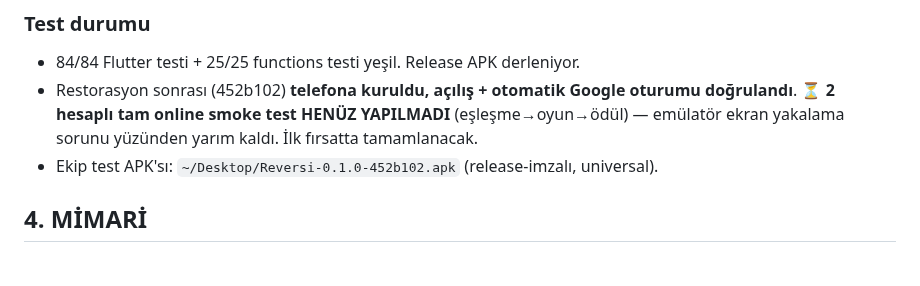
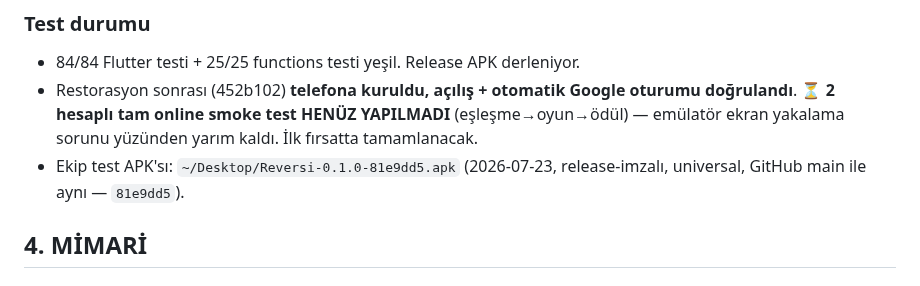
Before and after one commit to mkarakas61/Reversi, a Markdown page: PROGRESS.md, the part around the change. Drawn GitHub-style.

Commit message:
Ekip release APK'sını güncelle (81e9dd5, GitHub main ile senkron)
Co-Authored-By: Claude Sonnet 5 <noreply@anthropic.com>

```diff
--- a/PROGRESS.md
+++ b/PROGRESS.md
@@ -39,7 +39,7 @@ Son güncelleme: **2026-07-15** · Son commit: `691b7fc` · Sürüm: `0.1.0+1`
 ### Test durumu
 - 84/84 Flutter testi + 25/25 functions testi yeşil. Release APK derleniyor.
 - Restorasyon sonrası (452b102) **telefona kuruldu, açılış + otomatik Google oturumu doğrulandı**. ⏳ **2 hesaplı tam online smoke test HENÜZ YAPILMADI** (eşleşme→oyun→ödül) — emülatör ekran yakalama sorunu yüzünden yarım kaldı. İlk fırsatta tamamlanacak.
-- Ekip test APK'sı: `~/Desktop/Reversi-0.1.0-452b102.apk` (release-imzalı, universal).
+- Ekip test APK'sı: `~/Desktop/Reversi-0.1.0-81e9dd5.apk` (2026-07-23, release-imzalı, universal, GitHub main ile aynı — `81e9dd5`).
 
 ## 4. MİMARİ
 
```
